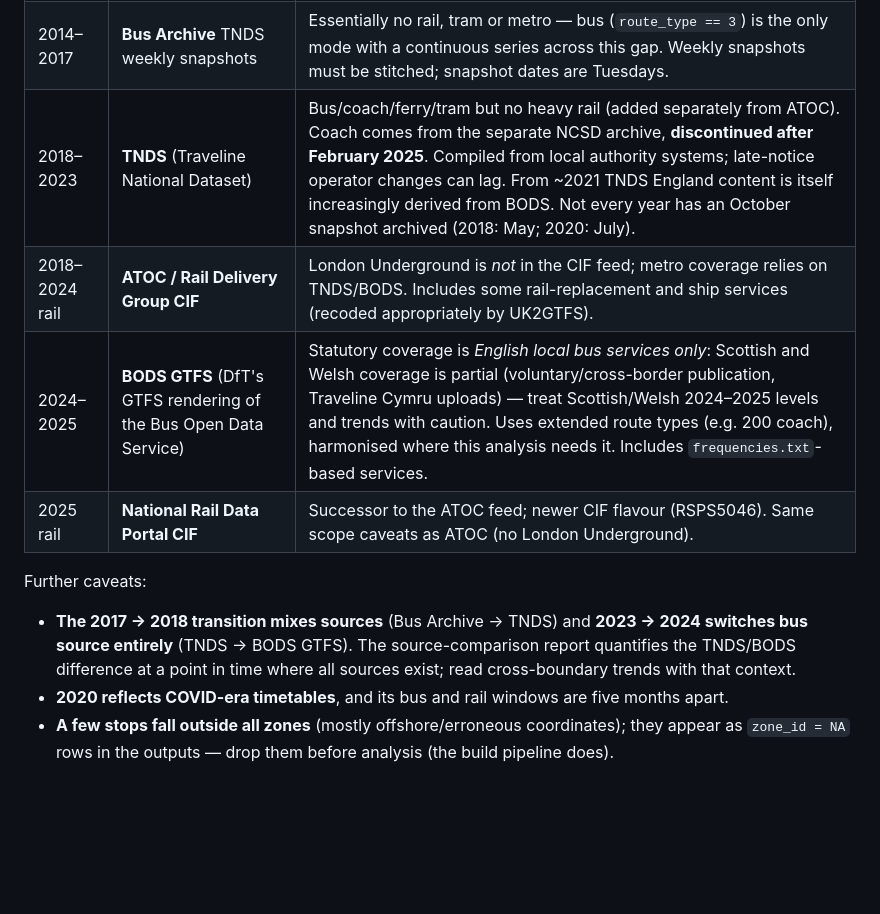
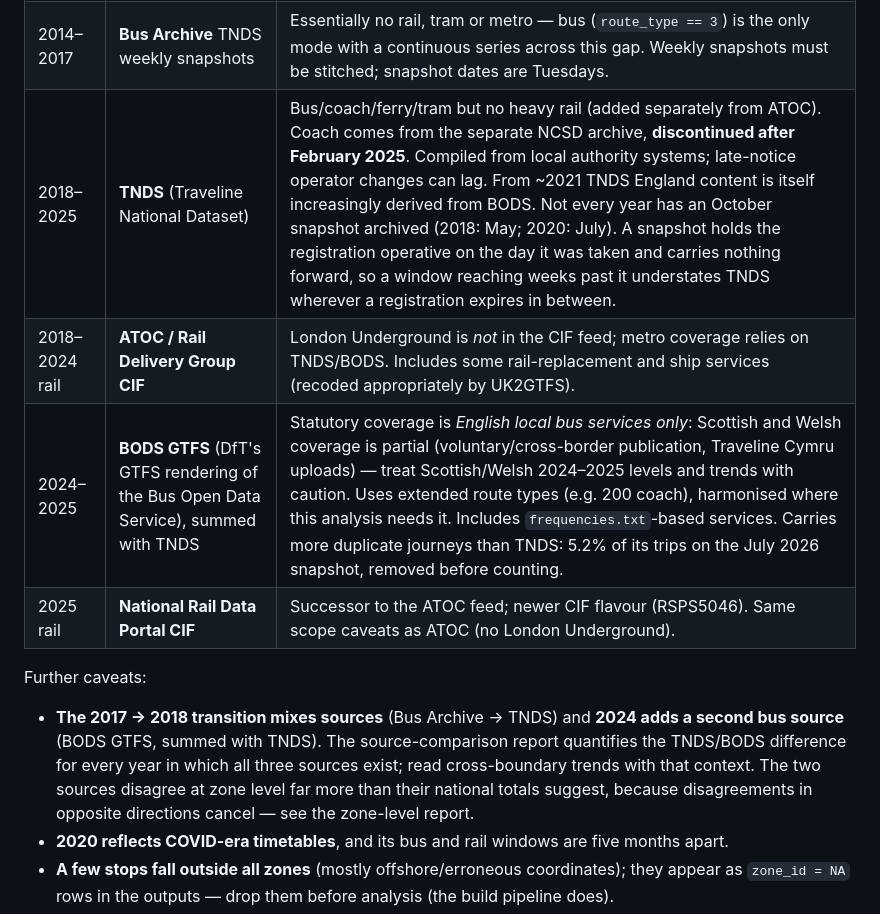
Before and after one commit to PlaceBasedCarbonCalculator/PublicTransportAnalysis, a Markdown page: README.md, the part around one of its changes. Drawn GitHub-style; blank space fills up the shorter version.

```diff
--- a/README.md
+++ b/README.md
@@ -249,18 +287,20 @@ are invisible.
 |-----|--------|-------------|
 | 2004–2011 | **NPTDR** (National Public Transport Data Repository), annual October snapshots | Data quality varies by year and region; some rail/metro/tram included but coverage of non-bus modes is inconsistent; some stops have missing/bad coordinates (dropped or patched); 2012–2013 do not exist (the programme was discontinued, later replaced by TNDS archiving). |
 | 2014–2017 | **Bus Archive** TNDS weekly snapshots | Essentially no rail, tram or metro — bus (`route_type == 3`) is the only mode with a continuous series across this gap. Weekly snapshots must be stitched; snapshot dates are Tuesdays. |
-| 2018–2023 | **TNDS** (Traveline National Dataset) | Bus/coach/ferry/tram but no heavy rail (added separately from ATOC). Coach comes from the separate NCSD archive, **discontinued after February 2025**. Compiled from local authority systems; late-notice operator changes can lag. From ~2021 TNDS England content is itself increasingly derived from BODS. Not every year has an October snapshot archived (2018: May; 2020: July). |
+| 2018–2025 | **TNDS** (Traveline National Dataset) | Bus/coach/ferry/tram but no heavy rail (added separately from ATOC). Coach comes from the separate NCSD archive, **discontinued after February 2025**. Compiled from local authority systems; late-notice operator changes can lag. From ~2021 TNDS England content is itself increasingly derived from BODS. Not every year has an October snapshot archived (2018: May; 2020: July). A snapshot holds the registration operative on the day it was taken and carries nothing forward, so a window reaching weeks past it understates TNDS wherever a registration expires in between. |
 | 2018–2024 rail | **ATOC / Rail Delivery Group CIF** | London Underground is *not* in the CIF feed; metro coverage relies on TNDS/BODS. Includes some rail-replacement and ship services (recoded appropriately by UK2GTFS). |
-| 2024–2025 | **BODS GTFS** (DfT's GTFS rendering of the Bus Open Data Service) | Statutory coverage is *English local bus services only*: Scottish and Welsh coverage is partial (voluntary/cross-border publication, Traveline Cymru uploads) — treat Scottish/Welsh 2024–2025 levels and trends with caution. Uses extended route types (e.g. 200 coach), harmonised where this analysis needs it. Includes `frequencies.txt`-based services. |
+| 2024–2025 | **BODS GTFS** (DfT's GTFS rendering of the Bus Open Data Service), summed with TNDS | Statutory coverage is *English local bus services only*: Scottish and Welsh coverage is partial (voluntary/cross-border publication, Traveline Cymru uploads) — treat Scottish/Welsh 2024–2025 levels and trends with caution. Uses extended route types (e.g. 200 coach), harmonised where this analysis needs it. Includes `frequencies.txt`-based services. Carries more duplicate journeys than TNDS: 5.2% of its trips on the July 2026 snapshot, removed before counting. |
 | 2025 rail | **National Rail Data Portal CIF** | Successor to the ATOC feed; newer CIF flavour (RSPS5046). Same scope caveats as ATOC (no London Underground). |
 
 Further caveats:
 
 - **The 2017 → 2018 transition mixes sources** (Bus Archive → TNDS) and
-  **2023 → 2024 switches bus source entirely** (TNDS → BODS GTFS). The
-  source-comparison report quantifies the TNDS/BODS difference at a point in
-  time where all sources exist; read cross-boundary trends with that
-  context.
+  **2024 adds a second bus source** (BODS GTFS, summed with TNDS). The
+  source-comparison report quantifies the TNDS/BODS difference for every year
+  in which all three sources exist; read cross-boundary trends with that
+  context. The two sources disagree at zone level far more than their national
+  totals suggest, because disagreements in opposite directions cancel — see
+  the zone-level report.
 - **2020 reflects COVID-era timetables**, and its bus and rail windows are
   five months apart.
 - **A few stops fall outside all zones** (mostly offshore/erroneous
```
Also changed, not shown: other parts of README.md (+85 -41 lines).
